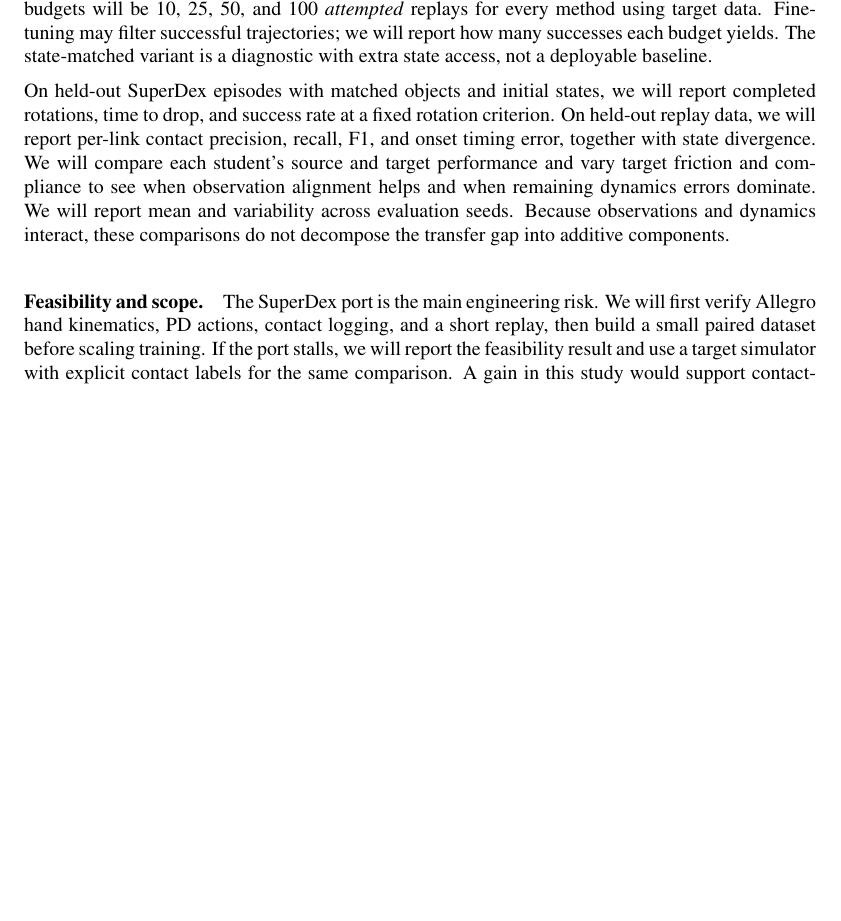
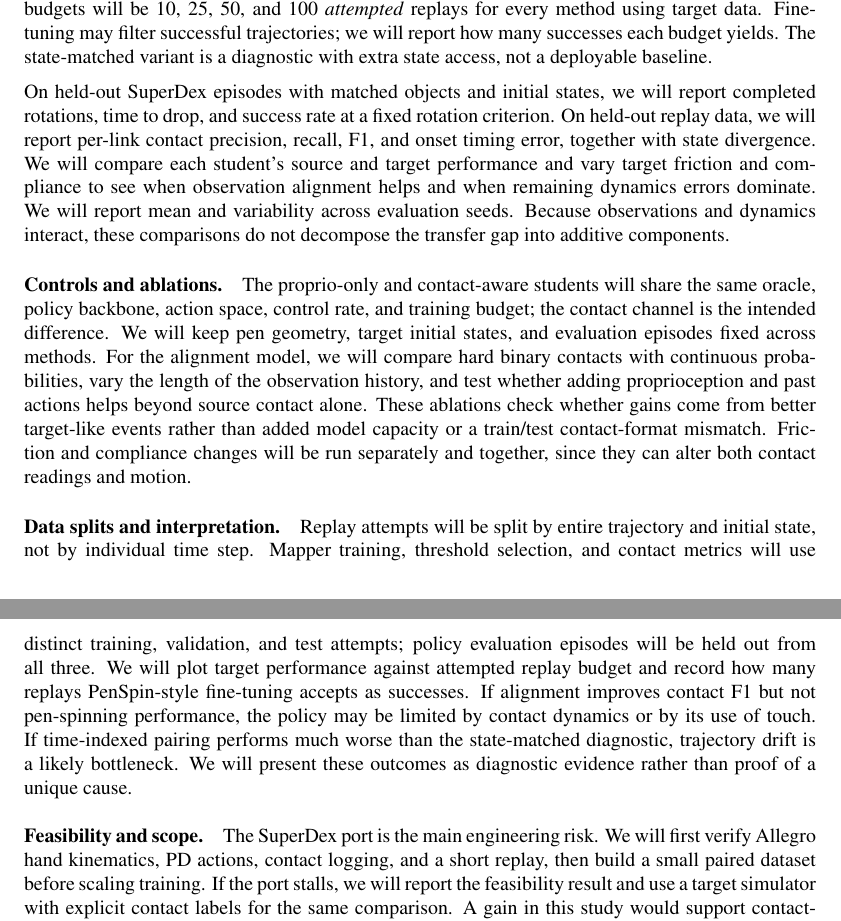
Before and after one commit to ShuaiZhou302/courseproject, a LaTeX paper (main.tex): part of page 2 of 3 before the commit and two parts of pages 2 and 3 of 3 after it, the two joined at a grey line, cut so that both start at the same text, the shorter picture padded with empty space. Compiled offline with pdfLaTeX.

Commit message:
Balance three-page proposal with evaluation controls

```diff
--- a/main.tex
+++ b/main.tex
@@ -53,6 +53,12 @@ First, a short Allegro-hand replay in SuperDex will check control timing and lin
 
 On held-out SuperDex episodes with matched objects and initial states, we will report completed rotations, time to drop, and success rate at a fixed rotation criterion. On held-out replay data, we will report per-link contact precision, recall, F1, and onset timing error, together with state divergence. We will compare each student's source and target performance and vary target friction and compliance to see when observation alignment helps and when remaining dynamics errors dominate. We will report mean and variability across evaluation seeds. Because observations and dynamics interact, these comparisons do not decompose the transfer gap into additive components.
 
+\paragraph{Controls and ablations.}
+The proprio-only and contact-aware students will share the same oracle, policy backbone, action space, control rate, and training budget; the contact channel is the intended difference. We will keep pen geometry, target initial states, and evaluation episodes fixed across methods. For the alignment model, we will compare hard binary contacts with continuous probabilities, vary the length of the observation history, and test whether adding proprioception and past actions helps beyond source contact alone. These ablations check whether gains come from better target-like events rather than added model capacity or a train/test contact-format mismatch. Friction and compliance changes will be run separately and together, since they can alter both contact readings and motion.
+
+\paragraph{Data splits and interpretation.}
+Replay attempts will be split by entire trajectory and initial state, not by individual time step. Mapper training, threshold selection, and contact metrics will use distinct training, validation, and test attempts; policy evaluation episodes will be held out from all three. We will plot target performance against attempted replay budget and record how many replays PenSpin-style fine-tuning accepts as successes. If alignment improves contact F1 but not pen-spinning performance, the policy may be limited by contact dynamics or by its use of touch. If time-indexed pairing performs much worse than the state-matched diagnostic, trajectory drift is a likely bottleneck. We will present these outcomes as diagnostic evidence rather than proof of a unique cause.
+
 \paragraph{Feasibility and scope.}
 The SuperDex port is the main engineering risk. We will first verify Allegro hand kinematics, PD actions, contact logging, and a short replay, then build a small paired dataset before scaling training. If the port stalls, we will report the feasibility result and use a target simulator with explicit contact labels for the same comparison. A gain in this study would support contact-observation alignment in simulation; it would not establish corrected dynamics or hardware transfer.
 
```
